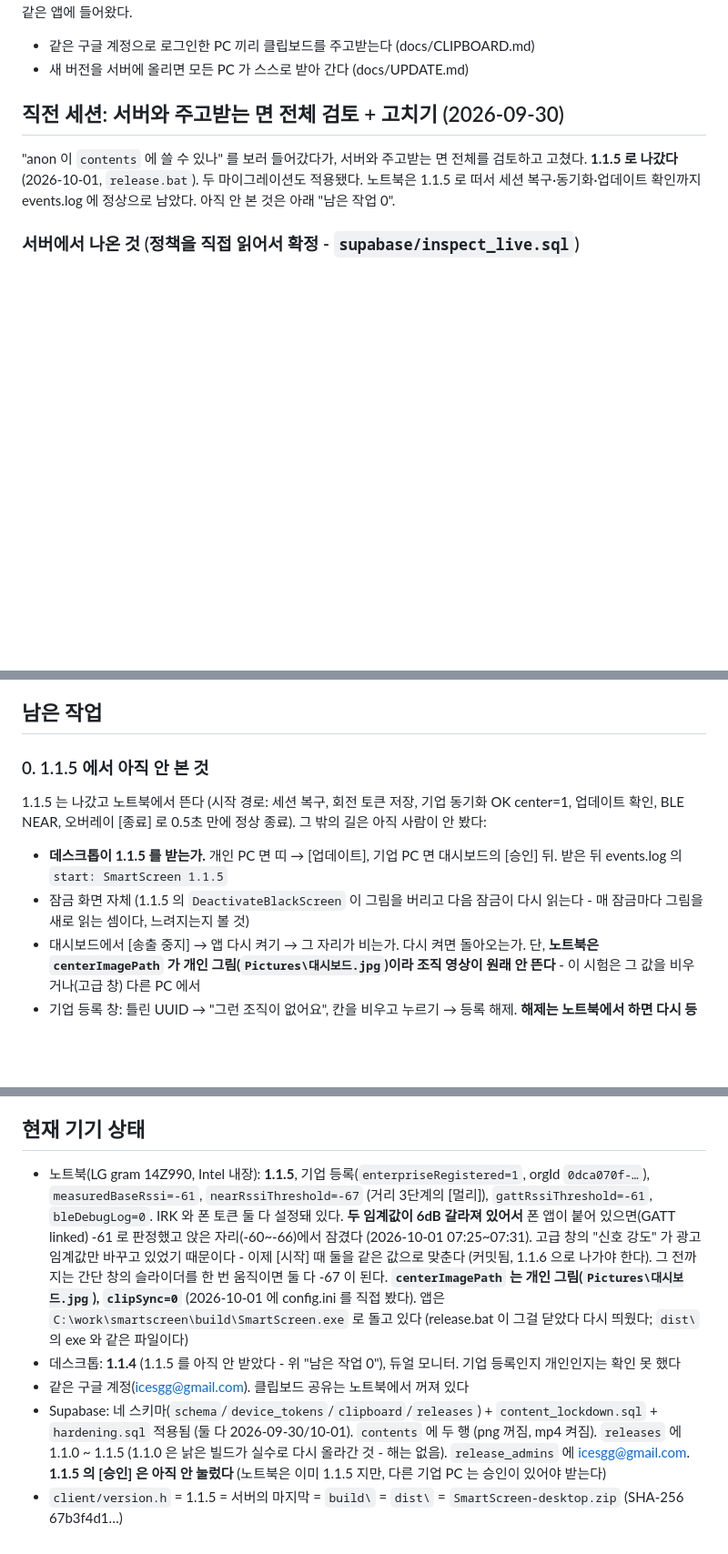
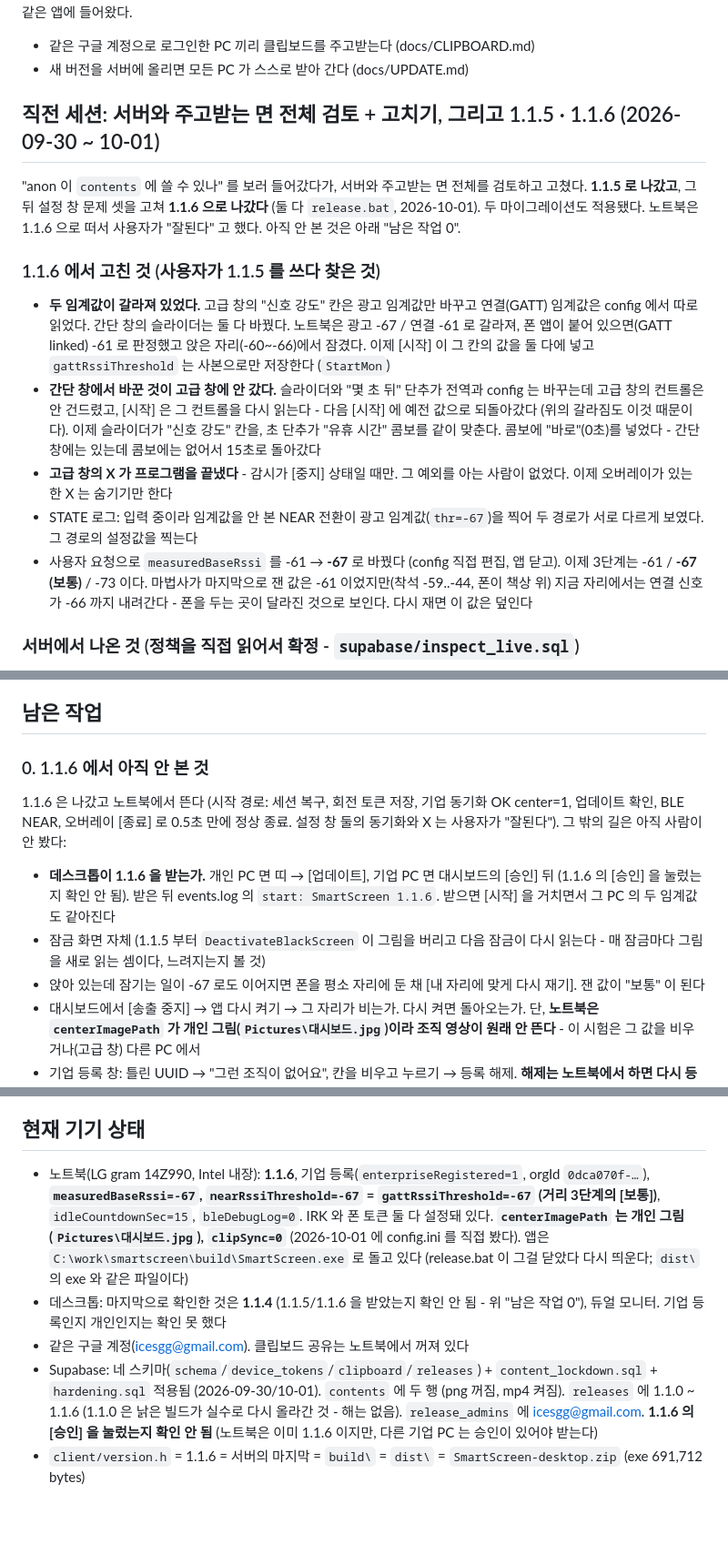
Before and after one commit to icesgg/smartscreen, a Markdown page: NEXT_SESSION.md, 3 parts joined by grey strips. Shown at 91% size. Drawn GitHub-style; blank space fills up the shorter version.

Commit message:
Bring the brief up to 1.1.6 and the -67 base
Co-Authored-By: Claude Fable 5.1 <noreply@anthropic.com>

```diff
--- a/NEXT_SESSION.md
+++ b/NEXT_SESSION.md
@@ -14,12 +14,33 @@ BLE 신호 세기(RSSI)로 거리를 판단한다.
 - 같은 구글 계정으로 로그인한 PC 끼리 클립보드를 주고받는다 (docs/CLIPBOARD.md)
 - 새 버전을 서버에 올리면 모든 PC 가 스스로 받아 간다 (docs/UPDATE.md)
 
-## 직전 세션: 서버와 주고받는 면 전체 검토 + 고치기 (2026-09-30)
+## 직전 세션: 서버와 주고받는 면 전체 검토 + 고치기, 그리고 1.1.5 · 1.1.6 (2026-09-30 ~ 10-01)
 
 "anon 이 `contents` 에 쓸 수 있나" 를 보러 들어갔다가, 서버와 주고받는 면 전체를
-검토하고 고쳤다. **1.1.5 로 나갔다** (2026-10-01, `release.bat`). 두 마이그레이션도
-적용됐다. 노트북은 1.1.5 로 떠서 세션 복구·동기화·업데이트 확인까지 events.log 에
-정상으로 남았다. 아직 안 본 것은 아래 "남은 작업 0".
+검토하고 고쳤다. **1.1.5 로 나갔고**, 그 뒤 설정 창 문제 셋을 고쳐 **1.1.6 으로 나갔다**
+(둘 다 `release.bat`, 2026-10-01). 두 마이그레이션도 적용됐다. 노트북은 1.1.6 으로 떠서
+사용자가 "잘된다" 고 했다. 아직 안 본 것은 아래 "남은 작업 0".
+
+### 1.1.6 에서 고친 것 (사용자가 1.1.5 를 쓰다 찾은 것)
+
+- **두 임계값이 갈라져 있었다.** 고급 창의 "신호 강도" 칸은 광고 임계값만 바꾸고
+  연결(GATT) 임계값은 config 에서 따로 읽었다. 간단 창의 슬라이더는 둘 다 바꿨다.
+  노트북은 광고 -67 / 연결 -61 로 갈라져, 폰 앱이 붙어 있으면(GATT linked) -61 로
+  판정했고 앉은 자리(-60~-66)에서 잠겼다. 이제 [시작] 이 그 칸의 값을 둘 다에 넣고
+  `gattRssiThreshold` 는 사본으로만 저장한다 (`StartMon`)
+- **간단 창에서 바꾼 것이 고급 창에 안 갔다.** 슬라이더와 "몇 초 뒤" 단추가 전역과
+  config 는 바꾸는데 고급 창의 컨트롤은 안 건드렸고, [시작] 은 그 컨트롤을 다시
+  읽는다 - 다음 [시작] 에 예전 값으로 되돌아갔다 (위의 갈라짐도 이것 때문이다). 이제
+  슬라이더가 "신호 강도" 칸을, 초 단추가 "유휴 시간" 콤보를 같이 맞춘다. 콤보에
+  "바로"(0초)를 넣었다 - 간단 창에는 있는데 콤보에는 없어서 15초로 돌아갔다
+- **고급 창의 X 가 프로그램을 끝냈다** - 감시가 [중지] 상태일 때만. 그 예외를 아는
+  사람이 없었다. 이제 오버레이가 있는 한 X 는 숨기기만 한다
+- STATE 로그: 입력 중이라 임계값을 안 본 NEAR 전환이 광고 임계값(`thr=-67`)을 찍어
+  두 경로가 서로 다르게 보였다. 그 경로의 설정값을 찍는다
+- 사용자 요청으로 `measuredBaseRssi` 를 -61 → **-67** 로 바꿨다 (config 직접 편집, 앱
+  닫고). 이제 3단계는 -61 / **-67 (보통)** / -73 이다. 마법사가 마지막으로 잰 값은
+  -61 이었지만(착석 -59..-44, 폰이 책상 위) 지금 자리에서는 연결 신호가 -66 까지
+  내려간다 - 폰을 두는 곳이 달라진 것으로 보인다. 다시 재면 이 값은 덮인다
 
 ### 서버에서 나온 것 (정책을 직접 읽어서 확정 - `supabase/inspect_live.sql`)
 
@@ -238,16 +259,19 @@ A 에서 스크린캡처하면 B 에서 Ctrl+V 로 붙는다. 연결고리는
 
 ## 남은 작업
 
-### 0. 1.1.5 에서 아직 안 본 것
+### 0. 1.1.6 에서 아직 안 본 것
 
-1.1.5 는 나갔고 노트북에서 뜬다 (시작 경로: 세션 복구, 회전 토큰 저장, 기업 동기화
-OK center=1, 업데이트 확인, BLE NEAR, 오버레이 [종료] 로 0.5초 만에 정상 종료). 그
-밖의 길은 아직 사람이 안 봤다:
+1.1.6 은 나갔고 노트북에서 뜬다 (시작 경로: 세션 복구, 회전 토큰 저장, 기업 동기화
+OK center=1, 업데이트 확인, BLE NEAR, 오버레이 [종료] 로 0.5초 만에 정상 종료. 설정 창
+둘의 동기화와 X 는 사용자가 "잘된다"). 그 밖의 길은 아직 사람이 안 봤다:
 
-- **데스크톱이 1.1.5 를 받는가.** 개인 PC 면 띠 → [업데이트], 기업 PC 면 대시보드의
-  [승인] 뒤. 받은 뒤 events.log 의 `start: SmartScreen 1.1.5`
-- 잠금 화면 자체 (1.1.5 의 `DeactivateBlackScreen` 이 그림을 버리고 다음 잠금이 다시
+- **데스크톱이 1.1.6 을 받는가.** 개인 PC 면 띠 → [업데이트], 기업 PC 면 대시보드의
+  [승인] 뒤 (1.1.6 의 [승인] 을 눌렀는지 확인 안 됨). 받은 뒤 events.log 의
+  `start: SmartScreen 1.1.6`. 받으면 [시작] 을 거치면서 그 PC 의 두 임계값도 같아진다
+- 잠금 화면 자체 (1.1.5 부터 `DeactivateBlackScreen` 이 그림을 버리고 다음 잠금이 다시
   읽는다 - 매 잠금마다 그림을 새로 읽는 셈이다, 느려지는지 볼 것)
+- 앉아 있는데 잠기는 일이 -67 로도 이어지면 폰을 평소 자리에 둔 채 [내 자리에 맞게
+  다시 재기]. 잰 값이 "보통" 이 된다
 - 대시보드에서 [송출 중지] → 앱 다시 켜기 → 그 자리가 비는가. 다시 켜면 돌아오는가.
   단, **노트북은 `centerImagePath` 가 개인 그림(`Pictures\대시보드.jpg`)이라 조직 영상이
   원래 안 뜬다** - 이 시험은 그 값을 비우거나(고급 창) 다른 PC 에서
@@ -494,25 +527,20 @@ Disconnected / Closed 로 보고됐다. `GattDeviceService` 는 반드시 `Close
 
 ## 현재 기기 상태
 
-- 노트북(LG gram 14Z990, Intel 내장): **1.1.5**, 기업 등록(`enterpriseRegistered=1`,
-  orgId `0dca070f-…`), `measuredBaseRssi=-61`, `nearRssiThreshold=-67` (거리 3단계의
-  [멀리]), `gattRssiThreshold=-61`, `bleDebugLog=0`. IRK 와 폰 토큰 둘 다 설정돼 있다.
-  **두 임계값이 6dB 갈라져 있어서** 폰 앱이 붙어 있으면(GATT linked) -61 로 판정했고
-  앉은 자리(-60~-66)에서 잠겼다 (2026-10-01 07:25~07:31). 고급 창의 "신호 강도" 가
-  광고 임계값만 바꾸고 있었기 때문이다 - 이제 [시작] 때 둘을 같은 값으로 맞춘다
-  (커밋됨, 1.1.6 으로 나가야 한다). 그 전까지는 간단 창의 슬라이더를 한 번 움직이면
-  둘 다 -67 이 된다.
-  **`centerImagePath` 는 개인 그림(`Pictures\대시보드.jpg`), `clipSync=0`** (2026-10-01
-  에 config.ini 를 직접 봤다). 앱은 `C:\work\smartscreen\build\SmartScreen.exe` 로 돌고
-  있다 (release.bat 이 그걸 닫았다 다시 띄웠다; `dist\` 의 exe 와 같은 파일이다)
-- 데스크톱: **1.1.4** (1.1.5 를 아직 안 받았다 - 위 "남은 작업 0"), 듀얼 모니터. 기업
-  등록인지 개인인지는 확인 못 했다
+- 노트북(LG gram 14Z990, Intel 내장): **1.1.6**, 기업 등록(`enterpriseRegistered=1`,
+  orgId `0dca070f-…`), **`measuredBaseRssi=-67`, `nearRssiThreshold=-67` =
+  `gattRssiThreshold=-67` (거리 3단계의 [보통])**, `idleCountdownSec=15`, `bleDebugLog=0`.
+  IRK 와 폰 토큰 둘 다 설정돼 있다. **`centerImagePath` 는 개인 그림
+  (`Pictures\대시보드.jpg`), `clipSync=0`** (2026-10-01 에 config.ini 를 직접 봤다). 앱은
+  `C:\work\smartscreen\build\SmartScreen.exe` 로 돌고 있다 (release.bat 이 그걸 닫았다
+  다시 띄운다; `dist\` 의 exe 와 같은 파일이다)
+- 데스크톱: 마지막으로 확인한 것은 **1.1.4** (1.1.5/1.1.6 을 받았는지 확인 안 됨 - 위
+  "남은 작업 0"), 듀얼 모니터. 기업 등록인지 개인인지는 확인 못 했다
 - 같은 구글 계정(icesgg@gmail.com). 클립보드 공유는 노트북에서 꺼져 있다
 - Supabase: 네 스키마(`schema`/`device_tokens`/`clipboard`/`releases`) +
-  `content_lockdown.sql` + `hardening.sql` 적용됨 (둘 다 2026-09-30/10-01). `contents`
-  에 두 행 (png 꺼짐, mp4 켜짐). `releases` 에 1.1.0 ~ 1.1.5 (1.1.0 은 낡은 빌드가
-  실수로 다시 올라간 것 - 해는 없음). `release_admins` 에 icesgg@gmail.com.
-  **1.1.5 의 [승인] 은 아직 안 눌렀다** (노트북은 이미 1.1.5 지만, 다른 기업 PC 는
-  승인이 있어야 받는다)
-- `client/version.h` = 1.1.5 = 서버의 마지막 = `build\` = `dist\` = `SmartScreen-desktop.zip`
-  (SHA-256 67b3f4d1…)
+  `content_lockdown.sql` + `hardening.sql` 적용됨 (2026-09-30/10-01). `contents` 에 두 행
+  (png 꺼짐, mp4 켜짐). `releases` 에 1.1.0 ~ 1.1.6 (1.1.0 은 낡은 빌드가 실수로 다시
+  올라간 것 - 해는 없음). `release_admins` 에 icesgg@gmail.com. **1.1.6 의 [승인] 을
+  눌렀는지 확인 안 됨** (노트북은 이미 1.1.6 이지만, 다른 기업 PC 는 승인이 있어야 받는다)
+- `client/version.h` = 1.1.6 = 서버의 마지막 = `build\` = `dist\` = `SmartScreen-desktop.zip`
+  (exe 691,712 bytes)
```
Also changed, not shown: other parts of NEXT_SESSION.md (+9 -0 lines).
